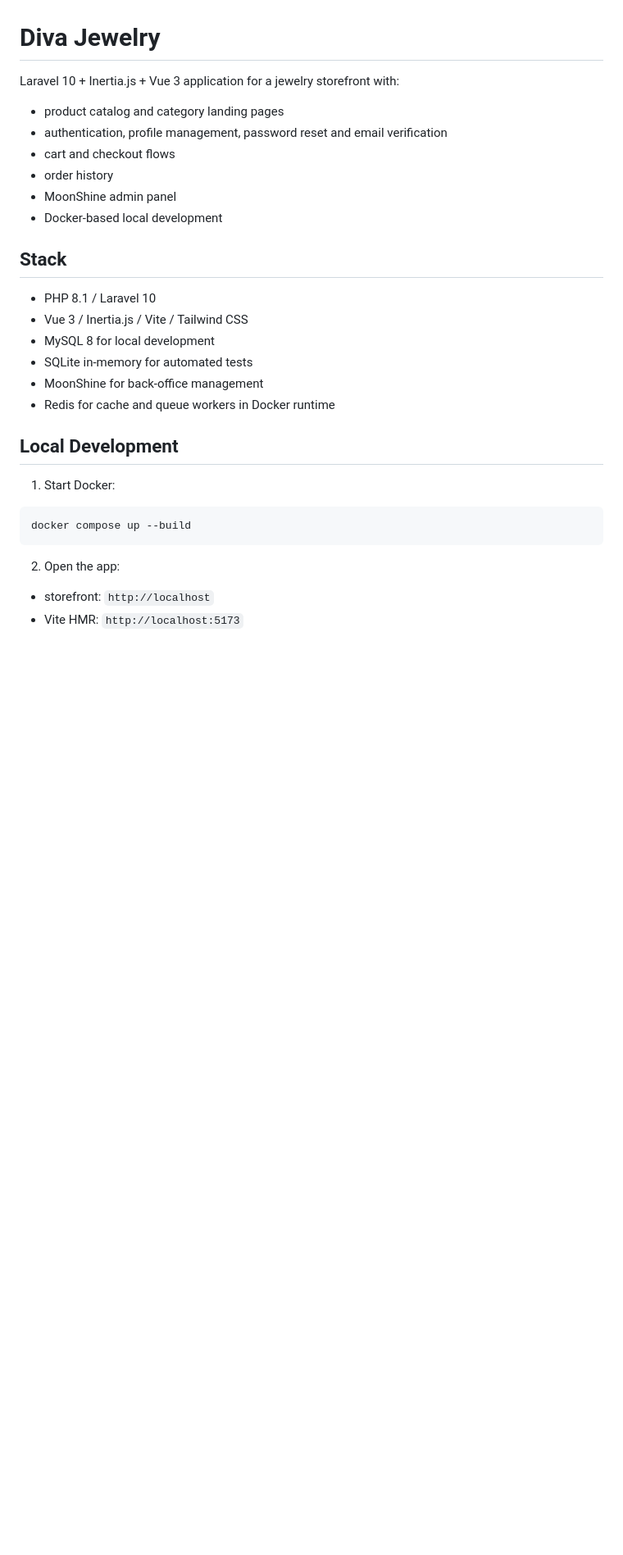
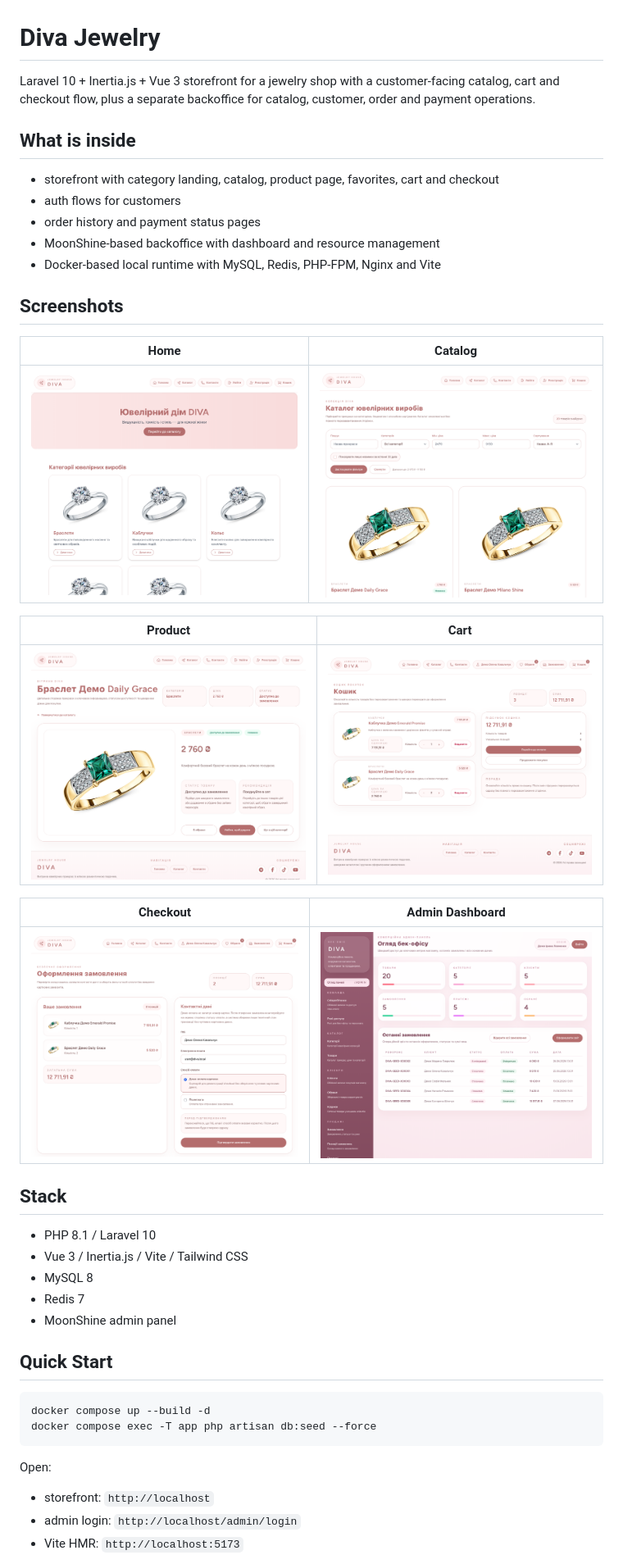
Before and after one commit to chikbob/diva-jewerly, a Markdown page: README.md, the part around one of its changes. Shown at 82% size. Drawn GitHub-style; pictures changed too: docs/screenshots/admin-dashboard.png (added), docs/screenshots/cart.png (added), docs/screenshots/catalog.png (added); blank space fills up the shorter version.

Commit message:
Add project screenshots and refresh README

````diff
--- a/README.md
+++ b/README.md
@@ -1,32 +1,46 @@
 # Diva Jewelry
 
-Laravel 10 + Inertia.js + Vue 3 application for a jewelry storefront with:
+Laravel 10 + Inertia.js + Vue 3 storefront for a jewelry shop with a customer-facing catalog, cart and checkout flow, plus a separate backoffice for catalog, customer, order and payment operations.
 
-- product catalog and category landing pages
-- authentication, profile management, password reset and email verification
-- cart and checkout flows
-- order history
-- MoonShine admin panel
-- Docker-based local development
+## What is inside
+
+- storefront with category landing, catalog, product page, favorites, cart and checkout
+- auth flows for customers
+- order history and payment status pages
+- MoonShine-based backoffice with dashboard and resource management
+- Docker-based local runtime with MySQL, Redis, PHP-FPM, Nginx and Vite
+
+## Screenshots
+
+| Home | Catalog |
+| --- | --- |
+| ![Home](docs/screenshots/home.png) | ![Catalog](docs/screenshots/catalog.png) |
+
+| Product | Cart |
+| --- | --- |
+| ![Product](docs/screenshots/product.png) | ![Cart](docs/screenshots/cart.png) |
+
+| Checkout | Admin Dashboard |
+| --- | --- |
+| ![Checkout](docs/screenshots/checkout.png) | ![Admin Dashboard](docs/screenshots/admin-dashboard.png) |
 
 ## Stack
 
 - PHP 8.1 / Laravel 10
 - Vue 3 / Inertia.js / Vite / Tailwind CSS
-- MySQL 8 for local development
-- SQLite in-memory for automated tests
-- MoonShine for back-office management
-- Redis for cache and queue workers in Docker runtime
+- MySQL 8
+- Redis 7
+- MoonShine admin panel
 
-## Local Development
-
-1. Start Docker:
+## Quick Start
 
 ```bash
-docker compose up --build
+docker compose up --build -d
+docker compose exec -T app php artisan db:seed --force
 ```
 
-2. Open the app:
+Open:
 
 - storefront: `http://localhost`
+- admin login: `http://localhost/admin/login`
 - Vite HMR: `http://localhost:5173`
````
Also changed, not shown: other parts of README.md (+32 -102 lines).
